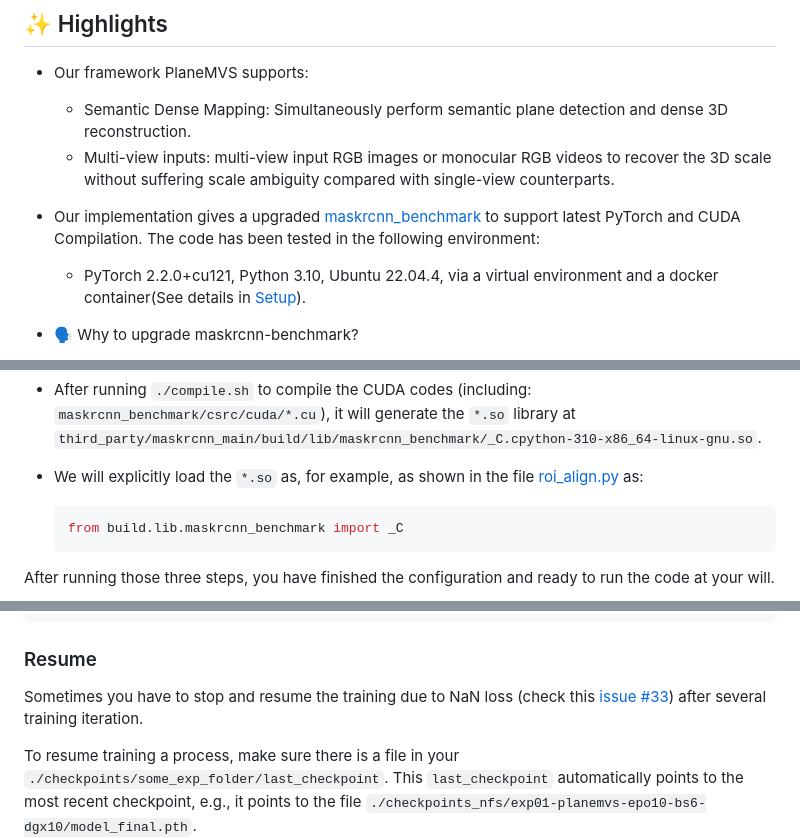
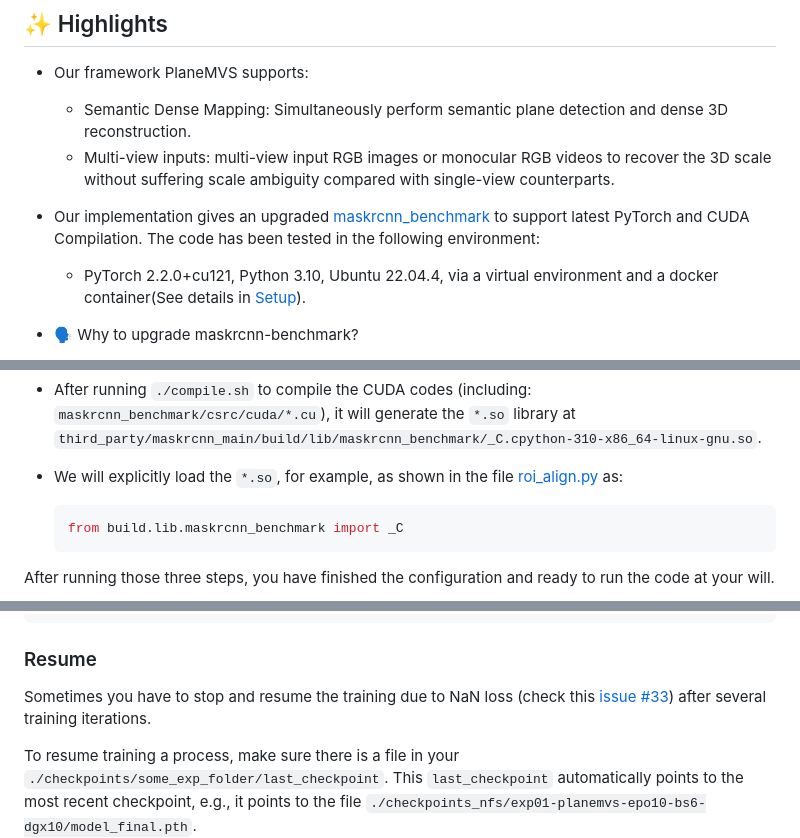
Before and after one commit to oppo-us-research/PlaneMVS, a Markdown page: README.md, 3 parts joined by grey strips. Rendered like a GitHub page.

````diff
--- a/README.md
+++ b/README.md
@@ -62,7 +62,7 @@ This is an official PyTorch implementation of the paper:
   - Semantic Dense Mapping: Simultaneously perform semantic plane detection and dense 3D reconstruction.
   - Multi-view inputs: multi-view input RGB images or monocular RGB videos to recover the 3D scale without suffering scale ambiguity compared with single-view counterparts.
 
-- Our implementation gives a upgraded [maskrcnn_benchmark](third_party/maskrcnn_main/maskrcnn_benchmark) to support latest PyTorch and CUDA Compilation. The code has been tested in the following environment:
+- Our implementation gives an upgraded [maskrcnn_benchmark](third_party/maskrcnn_main/maskrcnn_benchmark) to support latest PyTorch and CUDA Compilation. The code has been tested in the following environment:
   - PyTorch 2.2.0+cu121, Python 3.10, Ubuntu 22.04.4, via a virtual environment and a docker container(See details in [Setup](#setup)).
 
 - 🗣 Why to upgrade maskrcnn-benchmark?
@@ -143,7 +143,7 @@ cd $PROJ_ROOT
 
 - After running `./compile.sh` to compile the CUDA codes (including: `maskrcnn_benchmark/csrc/cuda/*.cu`), it will generate the `*.so` library at `third_party/maskrcnn_main/build/lib/maskrcnn_benchmark/_C.cpython-310-x86_64-linux-gnu.so`.
 
-- We will explicitly load the `*.so` as, for example, as shown in the file [roi_align.py](third_party/maskrcnn_main/maskrcnn_benchmark/layers/roi_align.py) as:
+- We will explicitly load the `*.so`, for example, as shown in the file [roi_align.py](third_party/maskrcnn_main/maskrcnn_benchmark/layers/roi_align.py) as:
   ```python
   from build.lib.maskrcnn_benchmark import _C
   ```
@@ -297,7 +297,7 @@ scripts/run_train_exp03.sh 0,1
 ```
 
 ### Resume
-Sometimes you have to stop and resume the training due to NaN loss (check this [issue #33](https://github.com/facebookresearch/maskrcnn-benchmark/issues/33)) after several training iteration.
+Sometimes you have to stop and resume the training due to NaN loss (check this [issue #33](https://github.com/facebookresearch/maskrcnn-benchmark/issues/33)) after several training iterations.
 
 To resume training a process, make sure there is a file in your `./checkpoints/some_exp_folder/last_checkpoint`. This `last_checkpoint` automatically points to the most recent checkpoint, e.g., it points to the file `./checkpoints_nfs/exp01-planemvs-epo10-bs6-dgx10/model_final.pth`.
 
````
Also changed, not shown: other parts of README.md (+15 -4 lines).
